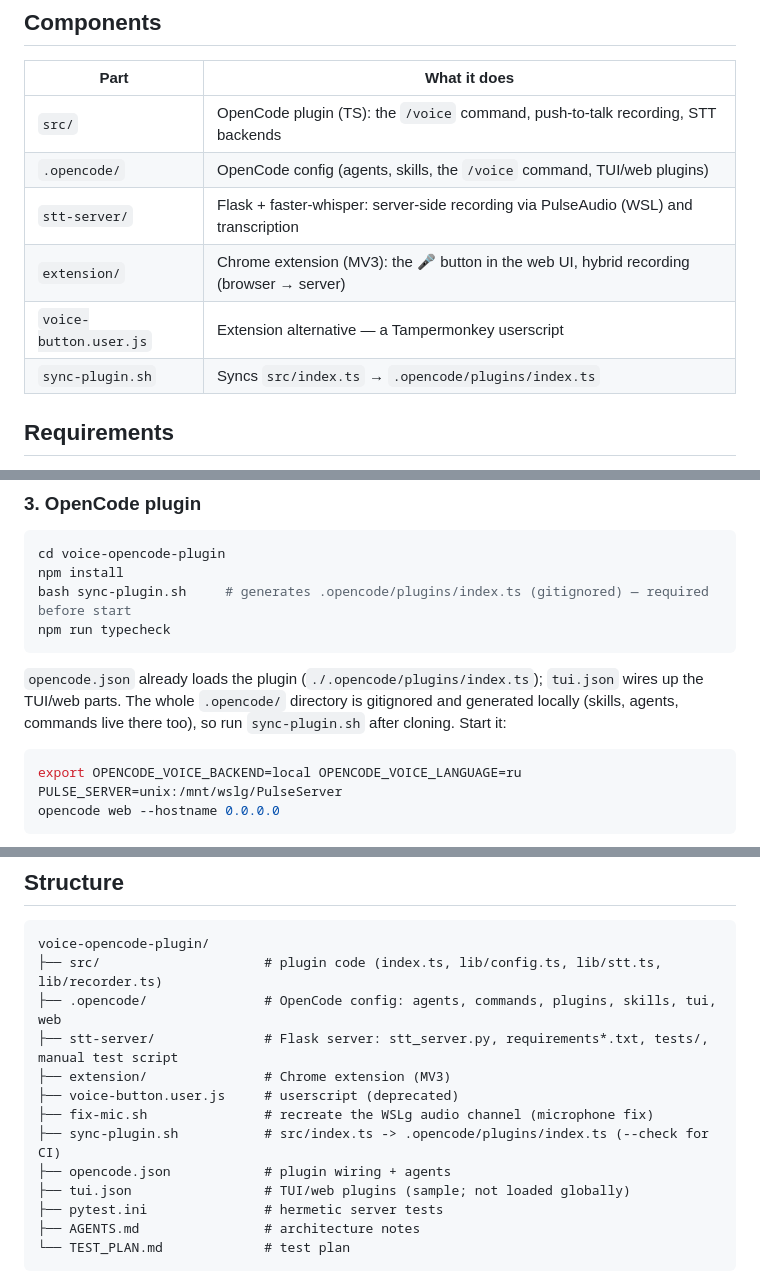
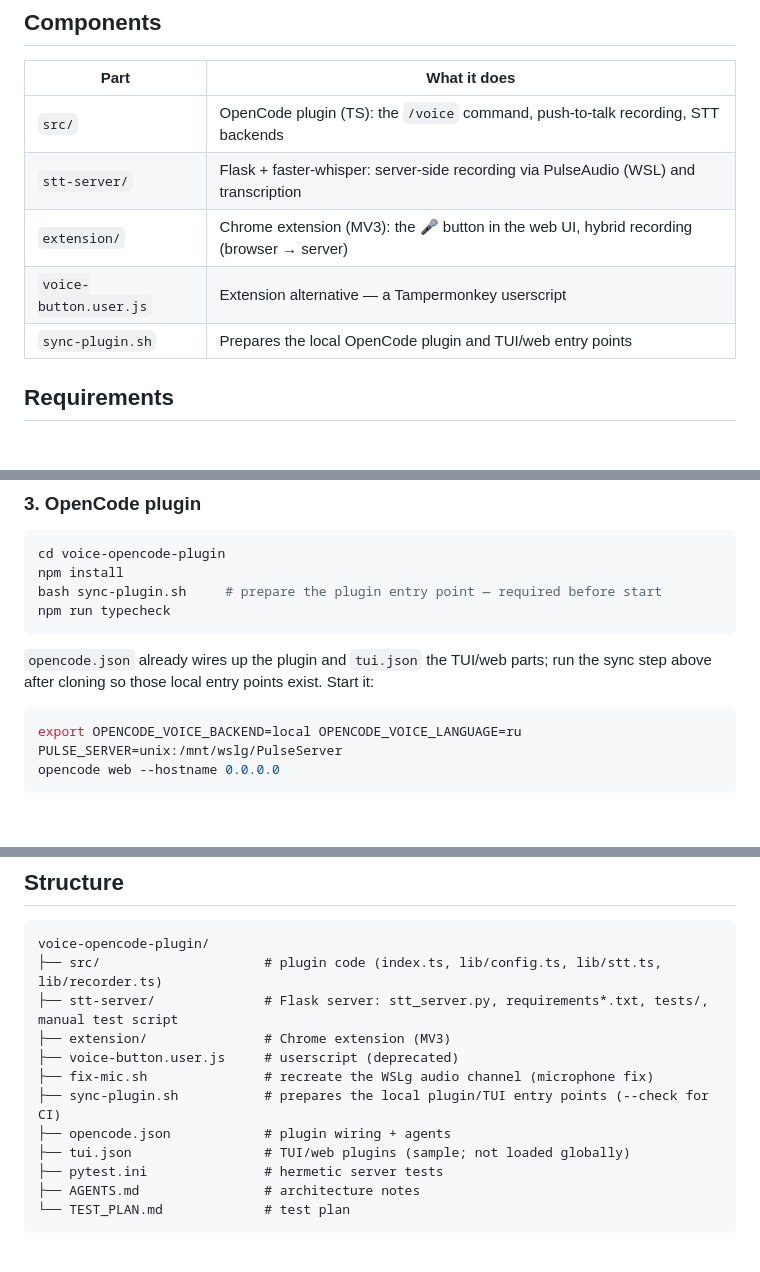
Before and after one commit to Di1r1/OpenCode-Voice, a Markdown page: README.md, 3 parts joined by grey strips. Rendered like a GitHub page; blank space fills up the shorter version.

````diff
--- a/README.md
+++ b/README.md
@@ -9,11 +9,10 @@ Voice input for [OpenCode](https://opencode.ai): speak, and your words land in t
 | Part | What it does |
 |------|--------------|
 | `src/` | OpenCode plugin (TS): the `/voice` command, push-to-talk recording, STT backends |
-| `.opencode/` | OpenCode config (agents, skills, the `/voice` command, TUI/web plugins) |
 | `stt-server/` | Flask + faster-whisper: server-side recording via PulseAudio (WSL) and transcription |
 | `extension/` | Chrome extension (MV3): the 🎤 button in the web UI, hybrid recording (browser → server) |
 | `voice-button.user.js` | Extension alternative — a Tampermonkey userscript |
-| `sync-plugin.sh` | Syncs `src/index.ts` → `.opencode/plugins/index.ts` |
+| `sync-plugin.sh` | Prepares the local OpenCode plugin and TUI/web entry points |
 
 ## Requirements
 
@@ -100,11 +99,11 @@ The server auto-detects the CLI and uses it (`curl -s localhost:8765/health` sho
 ```bash
 cd voice-opencode-plugin
 npm install
-bash sync-plugin.sh     # generates .opencode/plugins/index.ts (gitignored) — required before start
+bash sync-plugin.sh     # prepare the plugin entry point — required before start
 npm run typecheck
 ```
 
-`opencode.json` already loads the plugin (`./.opencode/plugins/index.ts`); `tui.json` wires up the TUI/web parts. The whole `.opencode/` directory is gitignored and generated locally (skills, agents, commands live there too), so run `sync-plugin.sh` after cloning. Start it:
+`opencode.json` already wires up the plugin and `tui.json` the TUI/web parts; run the sync step above after cloning so those local entry points exist. Start it:
 
 ```bash
 export OPENCODE_VOICE_BACKEND=local OPENCODE_VOICE_LANGUAGE=ru PULSE_SERVER=unix:/mnt/wslg/PulseServer
@@ -284,12 +283,11 @@ Also make sure the app has microphone access in Windows (Settings → Privacy
 ```
 voice-opencode-plugin/
 ├── src/                     # plugin code (index.ts, lib/config.ts, lib/stt.ts, lib/recorder.ts)
-├── .opencode/               # OpenCode config: agents, commands, plugins, skills, tui, web
 ├── stt-server/              # Flask server: stt_server.py, requirements*.txt, tests/, manual test script
 ├── extension/               # Chrome extension (MV3)
 ├── voice-button.user.js     # userscript (deprecated)
 ├── fix-mic.sh               # recreate the WSLg audio channel (microphone fix)
-├── sync-plugin.sh           # src/index.ts -> .opencode/plugins/index.ts (--check for CI)
+├── sync-plugin.sh           # prepares the local plugin/TUI entry points (--check for CI)
 ├── opencode.json            # plugin wiring + agents
 ├── tui.json                 # TUI/web plugins (sample; not loaded globally)
 ├── pytest.ini               # hermetic server tests
````
Also changed, not shown: other parts of README.md (+1 -1 lines), README.ru.md (+5 -7 lines).
